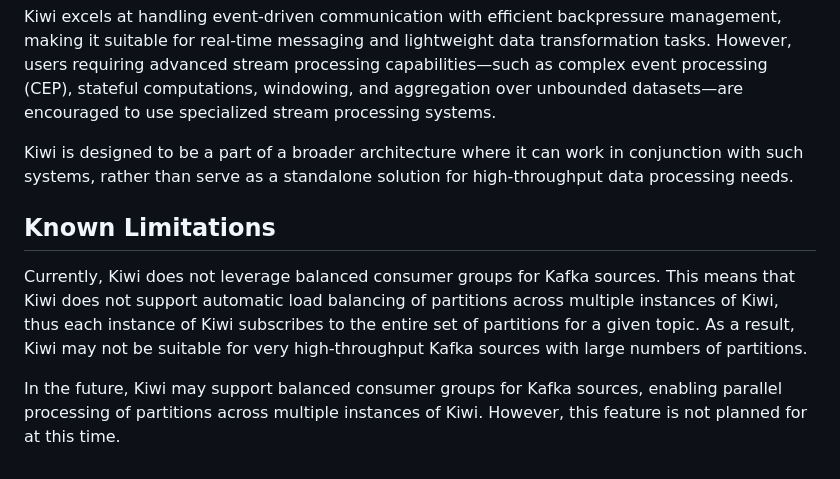
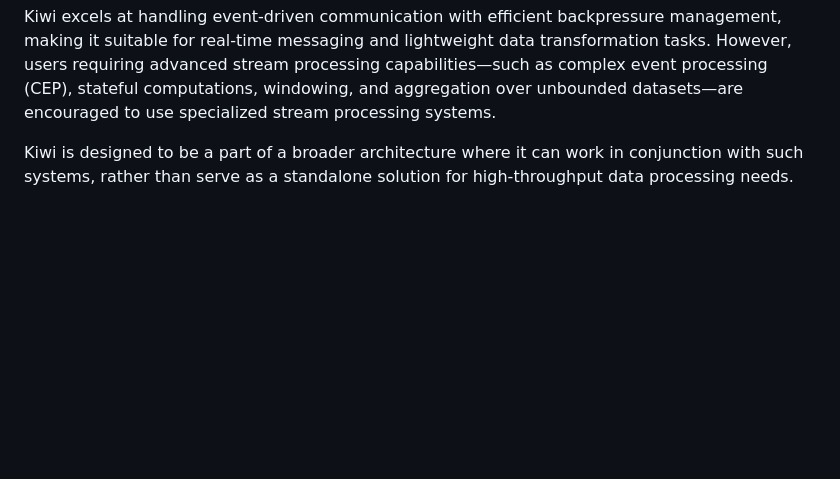
Before and after one commit to rkrishn7/kiwi, a Markdown page: README.md, the part around one of its changes. GitHub-like rendering; blank space fills up the shorter version.

```diff
--- a/README.md
+++ b/README.md
@@ -88,9 +105,3 @@ Kiwi is designed as a real-time event notification service, leveraging WebAssemb
 Kiwi excels at handling event-driven communication with efficient backpressure management, making it suitable for real-time messaging and lightweight data transformation tasks. However, users requiring advanced stream processing capabilities—such as complex event processing (CEP), stateful computations, windowing, and aggregation over unbounded datasets—are encouraged to use specialized stream processing systems.
 
 Kiwi is designed to be a part of a broader architecture where it can work in conjunction with such systems, rather than serve as a standalone solution for high-throughput data processing needs.
-
-## Known Limitations
-
-Currently, Kiwi does not leverage balanced consumer groups for Kafka sources. This means that Kiwi does not support automatic load balancing of partitions across multiple instances of Kiwi, thus each instance of Kiwi subscribes to the entire set of partitions for a given topic. As a result, Kiwi may not be suitable for very high-throughput Kafka sources with large numbers of partitions.
-
-In the future, Kiwi may support balanced consumer groups for Kafka sources, enabling parallel processing of partitions across multiple instances of Kiwi. However, this feature is not planned for at this time.
```
Also changed, not shown: other parts of README.md (+21 -4 lines).
